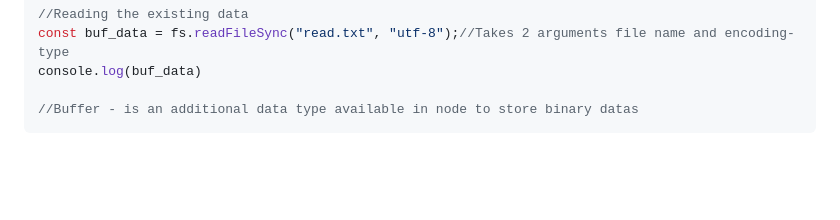
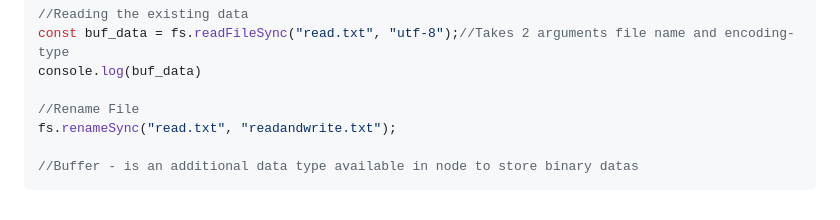
Before and after one commit to mthirumalai2905/node, a Markdown page: README.md, the part around one of its changes. Rendered like a GitHub page; blank space fills up the shorter version.

````diff
--- a/README.md
+++ b/README.md
@@ -403,5 +258,8 @@ fs.appendFileSync("read.txt", " \nLol am already benching 100 wbu ?")
 const buf_data = fs.readFileSync("read.txt", "utf-8");//Takes 2 arguments file name and encoding-type
 console.log(buf_data)
 
+//Rename File
+fs.renameSync("read.txt", "readandwrite.txt");
+
 //Buffer - is an additional data type available in node to store binary datas
 ```
````
Also changed, not shown: other parts of README.md (+1 -146 lines).
